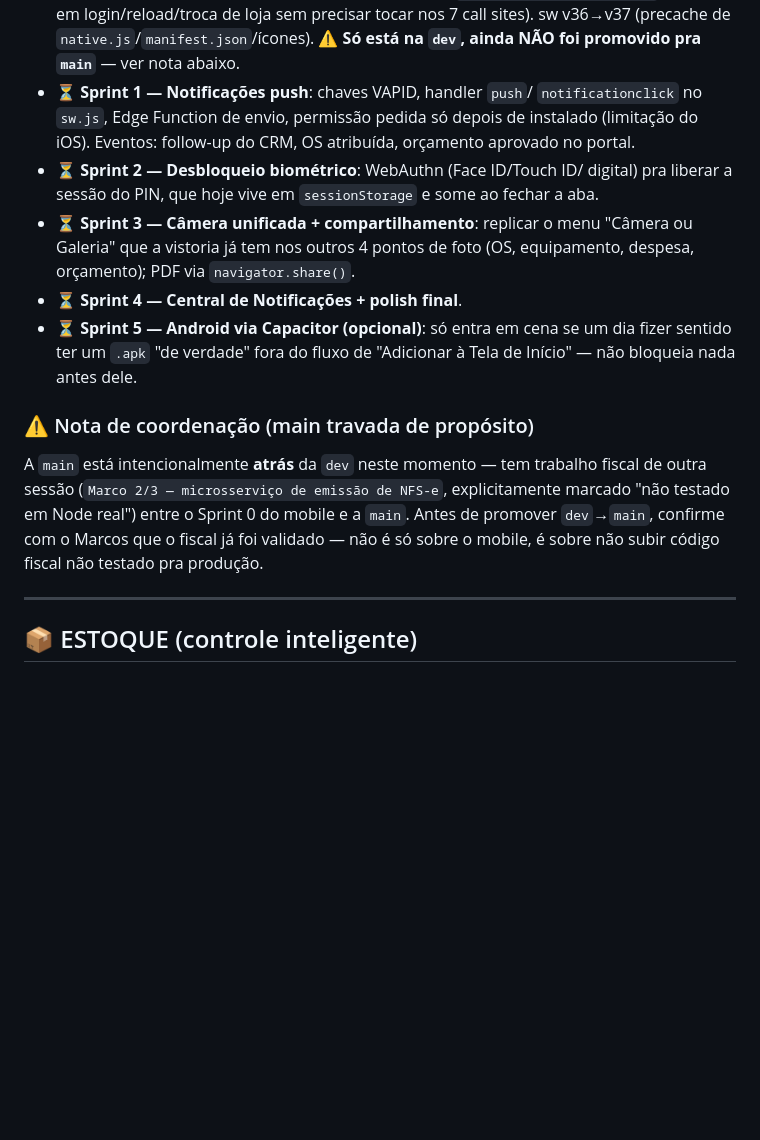
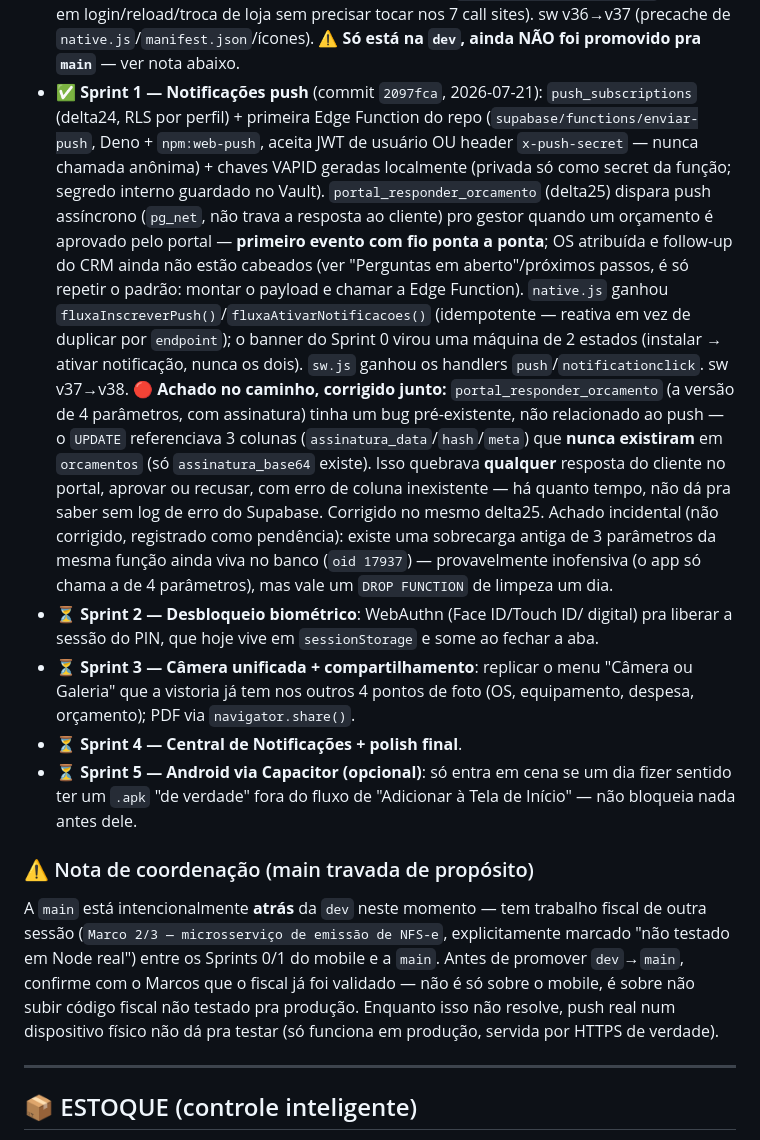
Before and after one commit to marcosssvinnn/FluxaSaas-, a Markdown page: CLAUDE.md, the part around the change. Rendered like a GitHub page; blank space fills up the shorter version.

Commit message:
docs: registra Sprint 1 (push) concluído + achado do bug de assinatura
Co-Authored-By: Claude Sonnet 5 <noreply@anthropic.com>

```diff
--- a/CLAUDE.md
+++ b/CLAUDE.md
@@ -268,10 +268,32 @@ não, iOS ou Android) — nunca vira um branch de comportamento paralelo.
   v36→v37 (precache de `native.js`/`manifest.json`/ícones).
   **⚠️ Só está na `dev`, ainda NÃO foi promovido pra `main`** — ver nota
   abaixo.
-- ⏳ **Sprint 1 — Notificações push**: chaves VAPID, handler `push`/
-  `notificationclick` no `sw.js`, Edge Function de envio, permissão pedida
-  só depois de instalado (limitação do iOS). Eventos: follow-up do CRM,
-  OS atribuída, orçamento aprovado no portal.
+- ✅ **Sprint 1 — Notificações push** (commit `2097fca`, 2026-07-21):
+  `push_subscriptions` (delta24, RLS por perfil) + primeira Edge Function do
+  repo (`supabase/functions/enviar-push`, Deno + `npm:web-push`, aceita JWT
+  de usuário OU header `x-push-secret` — nunca chamada anônima) + chaves
+  VAPID geradas localmente (privada só como secret da função; segredo
+  interno guardado no Vault). `portal_responder_orcamento` (delta25) dispara
+  push assíncrono (`pg_net`, não trava a resposta ao cliente) pro gestor
+  quando um orçamento é aprovado pelo portal — **primeiro evento com fio
+  ponta a ponta**; OS atribuída e follow-up do CRM ainda não estão
+  cabeados (ver "Perguntas em aberto"/próximos passos, é só repetir o
+  padrão: montar o payload e chamar a Edge Function). `native.js` ganhou
+  `fluxaInscreverPush()`/`fluxaAtivarNotificacoes()` (idempotente — reativa
+  em vez de duplicar por `endpoint`); o banner do Sprint 0 virou uma
+  máquina de 2 estados (instalar → ativar notificação, nunca os dois).
+  `sw.js` ganhou os handlers `push`/`notificationclick`. sw v37→v38.
+  **🔴 Achado no caminho, corrigido junto:** `portal_responder_orcamento`
+  (a versão de 4 parâmetros, com assinatura) tinha um bug pré-existente,
+  não relacionado ao push — o `UPDATE` referenciava 3 colunas
+  (`assinatura_data`/`hash`/`meta`) que **nunca existiram** em `orcamentos`
+  (só `assinatura_base64` existe). Isso quebrava **qualquer** resposta do
+  cliente no portal, aprovar ou recusar, com erro de coluna inexistente —
+  há quanto tempo, não dá pra saber sem log de erro do Supabase. Corrigido
+  no mesmo delta25. Achado incidental (não corrigido, registrado como
+  pendência): existe uma sobrecarga antiga de 3 parâmetros da mesma função
+  ainda viva no banco (`oid 17937`) — provavelmente inofensiva (o app só
+  chama a de 4 parâmetros), mas vale um `DROP FUNCTION` de limpeza um dia.
 - ⏳ **Sprint 2 — Desbloqueio biométrico**: WebAuthn (Face ID/Touch ID/
   digital) pra liberar a sessão do PIN, que hoje vive em `sessionStorage`
   e some ao fechar a aba.
@@ -286,10 +308,12 @@ não, iOS ou Android) — nunca vira um branch de comportamento paralelo.
 ### ⚠️ Nota de coordenação (main travada de propósito)
 A `main` está intencionalmente **atrás** da `dev` neste momento — tem
 trabalho fiscal de outra sessão (`Marco 2/3 — microsserviço de emissão de
-NFS-e`, explicitamente marcado "não testado em Node real") entre o Sprint
-0 do mobile e a `main`. Antes de promover `dev`→`main`, confirme com o
-Marcos que o fiscal já foi validado — não é só sobre o mobile, é sobre não
-subir código fiscal não testado pra produção.
+NFS-e`, explicitamente marcado "não testado em Node real") entre os
+Sprints 0/1 do mobile e a `main`. Antes de promover `dev`→`main`, confirme
+com o Marcos que o fiscal já foi validado — não é só sobre o mobile, é
+sobre não subir código fiscal não testado pra produção. Enquanto isso não
+resolve, push real num dispositivo físico não dá pra testar (só funciona
+em produção, servida por HTTPS de verdade).
 
 ---
 
```
Also changed, not shown: docs/mobile-app-plano.md (+13 -9 lines).
